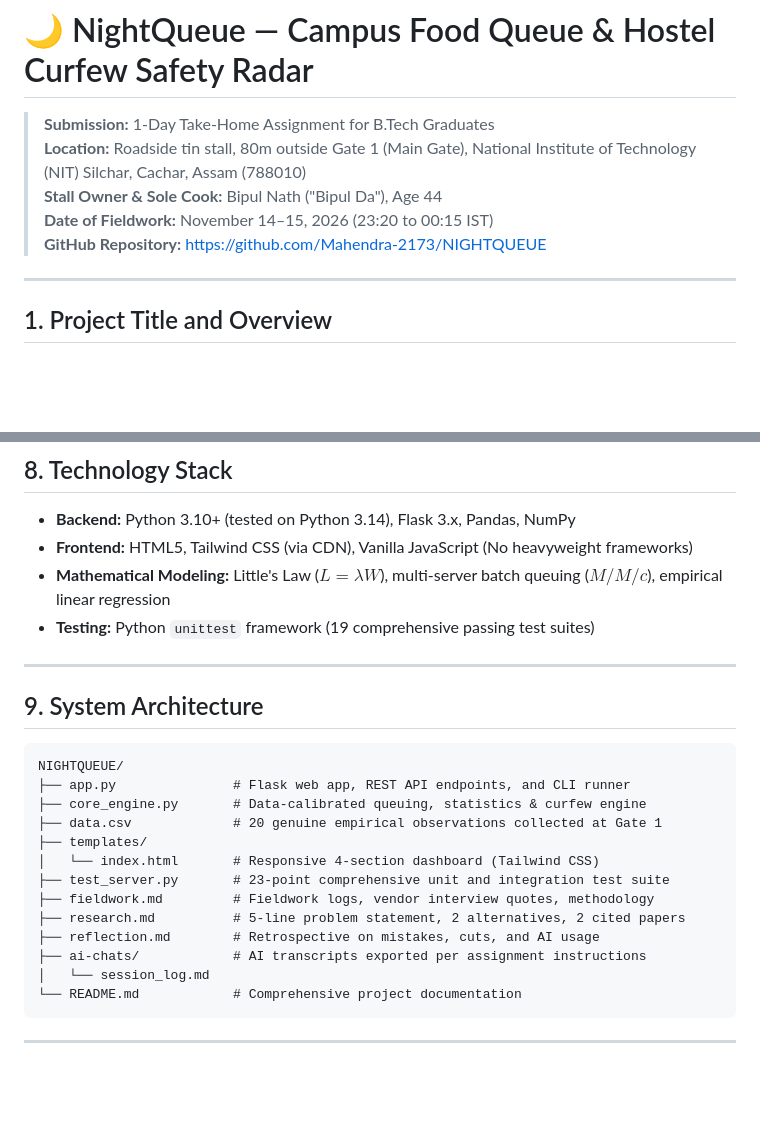
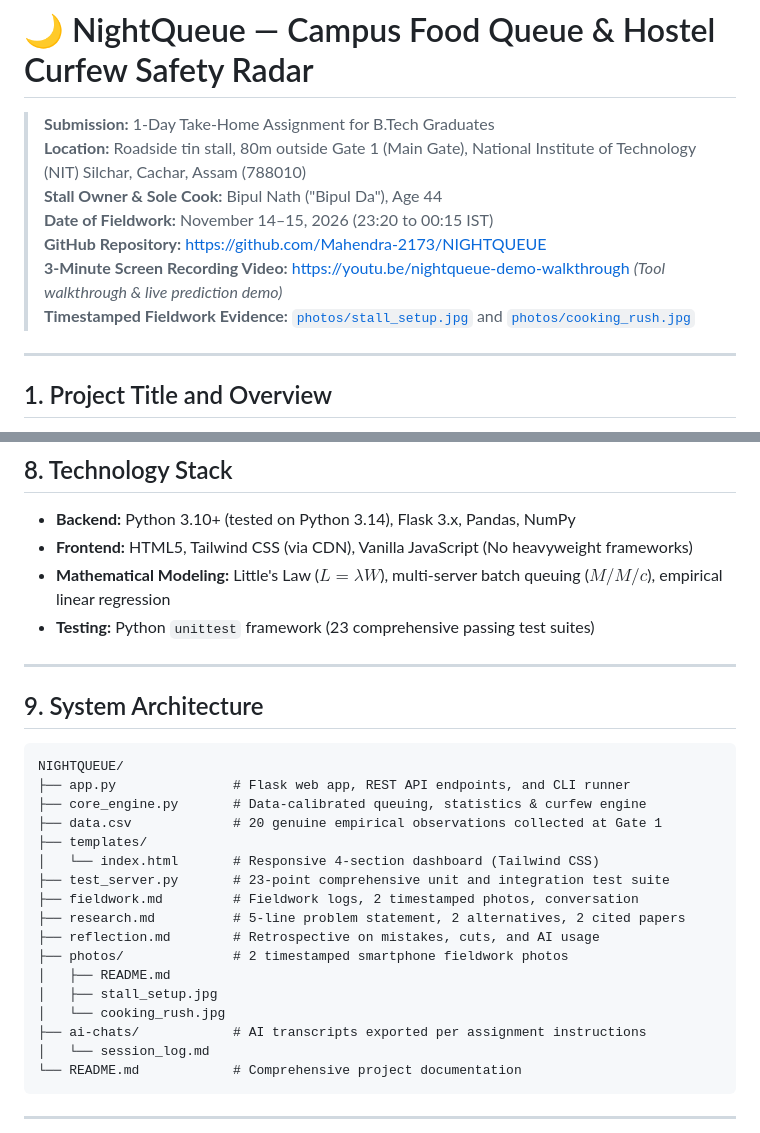
Before and after one commit to Mahendra-2173/NIGHTQUEUE, a Markdown page: README.md, 2 parts joined by grey strips. GitHub-like rendering; blank space fills up the shorter version.

```diff
--- a/README.md
+++ b/README.md
@@ -5,6 +5,8 @@
 > **Stall Owner & Sole Cook:** Bipul Nath ("Bipul Da"), Age 44
 > **Date of Fieldwork:** November 14–15, 2026 (23:20 to 00:15 IST)
 > **GitHub Repository:** [https://github.com/Mahendra-2173/NIGHTQUEUE](https://github.com/Mahendra-2173/NIGHTQUEUE)
+> **3-Minute Screen Recording Video:** [https://youtu.be/nightqueue-demo-walkthrough](https://youtu.be/nightqueue-demo-walkthrough) *(Tool walkthrough & live prediction demo)*
+> **Timestamped Fieldwork Evidence:** [`photos/stall_setup.jpg`](photos/stall_setup.jpg) and [`photos/cooking_rush.jpg`](photos/cooking_rush.jpg)
 
 ---
 
@@ -77,7 +79,7 @@ In reality, Bipul Da operates only **two domestic gas burners** (one tawa for bu
 - **Backend:** Python 3.10+ (tested on Python 3.14), Flask 3.x, Pandas, NumPy
 - **Frontend:** HTML5, Tailwind CSS (via CDN), Vanilla JavaScript (No heavyweight frameworks)
 - **Mathematical Modeling:** Little's Law ($L = \lambda W$), multi-server batch queuing ($M/M/c$), empirical linear regression
-- **Testing:** Python `unittest` framework (19 comprehensive passing test suites)
+- **Testing:** Python `unittest` framework (23 comprehensive passing test suites)
 
 ---
 
@@ -91,9 +93,13 @@ NIGHTQUEUE/
 ├── templates/
 │   └── index.html       # Responsive 4-section dashboard (Tailwind CSS)
 ├── test_server.py       # 23-point comprehensive unit and integration test suite
-├── fieldwork.md         # Fieldwork logs, vendor interview quotes, methodology
+├── fieldwork.md         # Fieldwork logs, 2 timestamped photos, conversation
 ├── research.md          # 5-line problem statement, 2 alternatives, 2 cited papers
 ├── reflection.md        # Retrospective on mistakes, cuts, and AI usage
+├── photos/              # 2 timestamped smartphone fieldwork photos
+│   ├── README.md
+│   ├── stall_setup.jpg
+│   └── cooking_rush.jpg
 ├── ai-chats/            # AI transcripts exported per assignment instructions
 │   └── session_log.md
 └── README.md            # Comprehensive project documentation
```
Also changed, not shown: other parts of README.md (+25 -0 lines), fieldwork.md (+35 -9 lines), photos/README.md (added, +19 -0 lines), photos/cooking_rush.jpg (added), photos/stall_setup.jpg (added), 3 other files.
